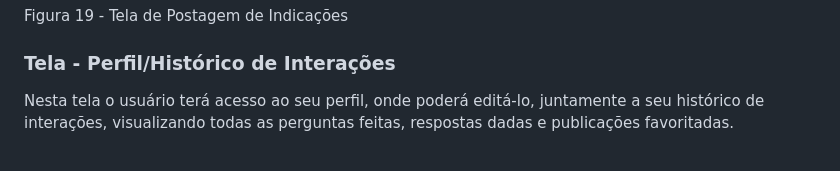
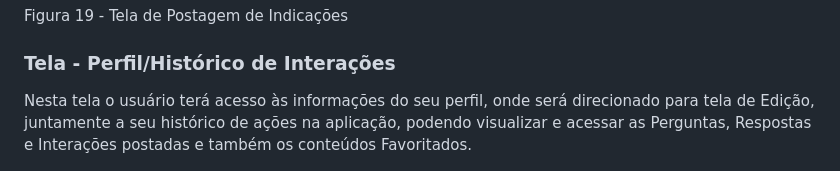
Before and after one commit to ICEI-PUC-Minas-PMV-ADS/pmv-ads-2023-1-e2-proj-int-t2-pmv-ads-2023-1-e2-t2-time5-study2gether, a Markdown page: docs/04-Projeto de Interface.md, the part around the change. Drawn GitHub-style.

Commit message:
[feature] Edição texto:Perfil/Histórico de Interações

```diff
--- a/docs/04-Projeto de Interface.md
+++ b/docs/04-Projeto de Interface.md
@@ -154,7 +154,7 @@ Figura 19 - Tela de Postagem de Indicações
 
 ### Tela - Perfil/Histórico de Interações
 
-Nesta tela o usuário terá acesso ao seu perfil, onde poderá editá-lo, juntamente a seu histórico de interações, visualizando todas as  perguntas feitas, respostas dadas e publicações favoritadas.
+Nesta tela o usuário terá acesso às informações do seu perfil, onde será direcionado para tela de Edição, juntamente a seu histórico de ações na aplicação, podendo visualizar e acessar as Perguntas, Respostas e Interações postadas e também os conteúdos Favoritados.
 
 ![Tela de perfil e histórico de interações](img/20-perfilehistóricodeinterações.jpg)
 
```
